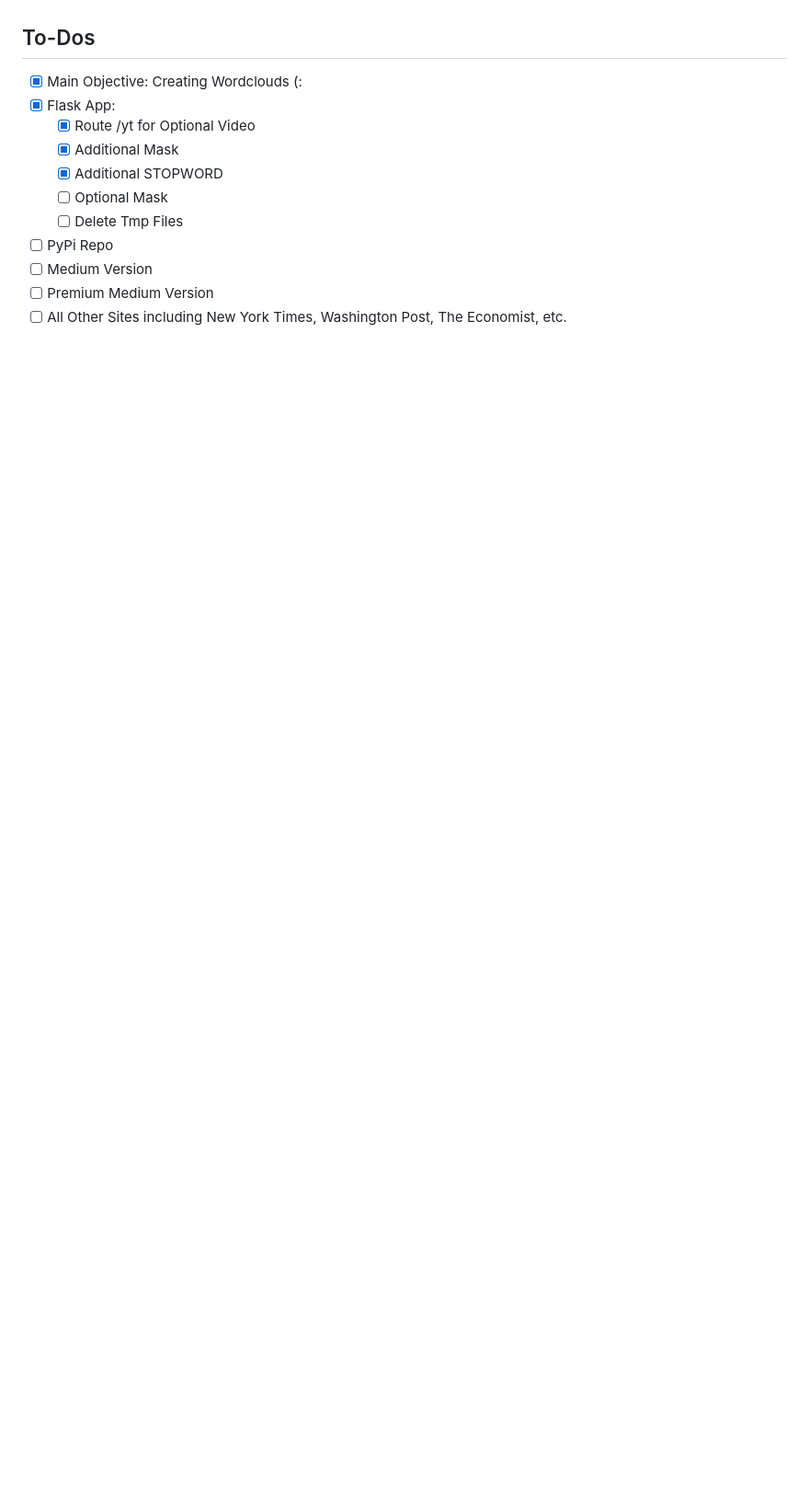
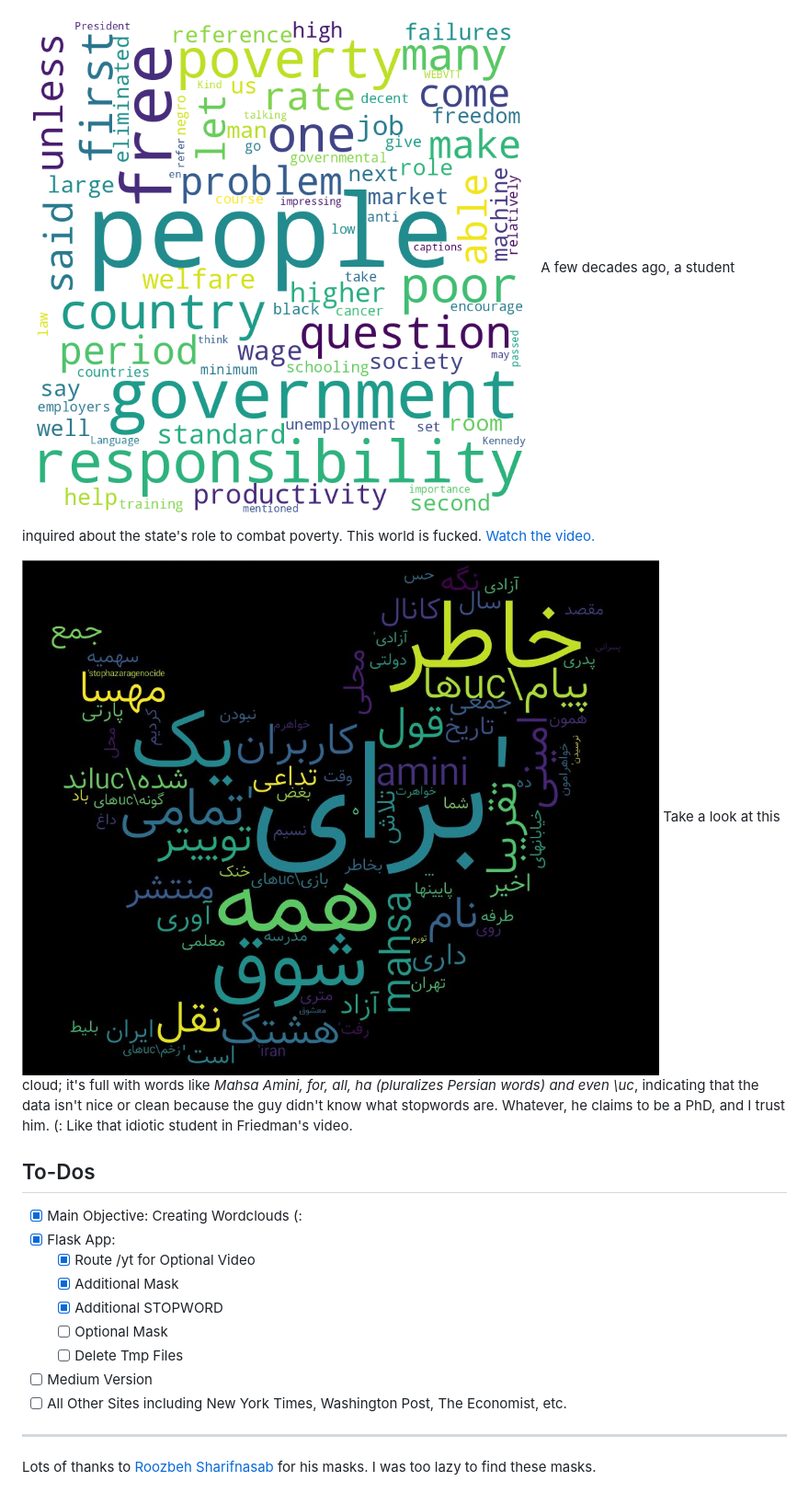
Before and after one commit to GenErwinRomel/yt-cloud, a Markdown page: README.md, the part around the change printed below. Shown: that part at 92% size. Drawn GitHub-style; pictures changed too: img/mahsa.jpg (added), img/poverty.png (added); blank space fills up the shorter version.

```diff
--- a/README.md
+++ b/README.md
@@ -5,3 +19,6 @@ I used word_cloud from PyPi, lots of thanks to [amueller](https://github.com/amu
+![](img/poverty.png) A few decades ago, a student inquired about the state's role to combat poverty. This world is fucked. [Watch the video.](https://www.youtube.com/watch?v=Rls8H6MktrA)
+
+![](img/mahsa.jpg) Take a look at this cloud; it's full with words like *Mahsa Amini, for, all, ha (pluralizes Persian words) and even \uc*, indicating that the data isn't nice or clean because the guy didn't know what stopwords are. Whatever, he claims to be a PhD, and I trust him. (: Like that idiotic student in Friedman's video.
 
 ## To-Dos
 + [X] Main Objective: Creating Wordclouds (:
@@ -11,7 +28,9 @@ I used word_cloud from PyPi, lots of thanks to [amueller](https://github.com/amu
     + [X] Additional STOPWORD
     + [ ] Optional Mask
     + [ ] Delete Tmp Files
-+ [ ] PyPi Repo
 + [ ] Medium Version
-+ [ ] Premium Medium Version
 + [ ] All Other Sites including New York Times, Washington Post, The Economist, etc.
+
+<hr/>
+
+Lots of thanks to [Roozbeh Sharifnasab](https://github.com/rsharifnasab/create_word_cloud/tree/master/assets/masks) for his masks. I was too lazy to find these masks.
```
Also changed, not shown: other parts of README.md (+15 -1 lines).
